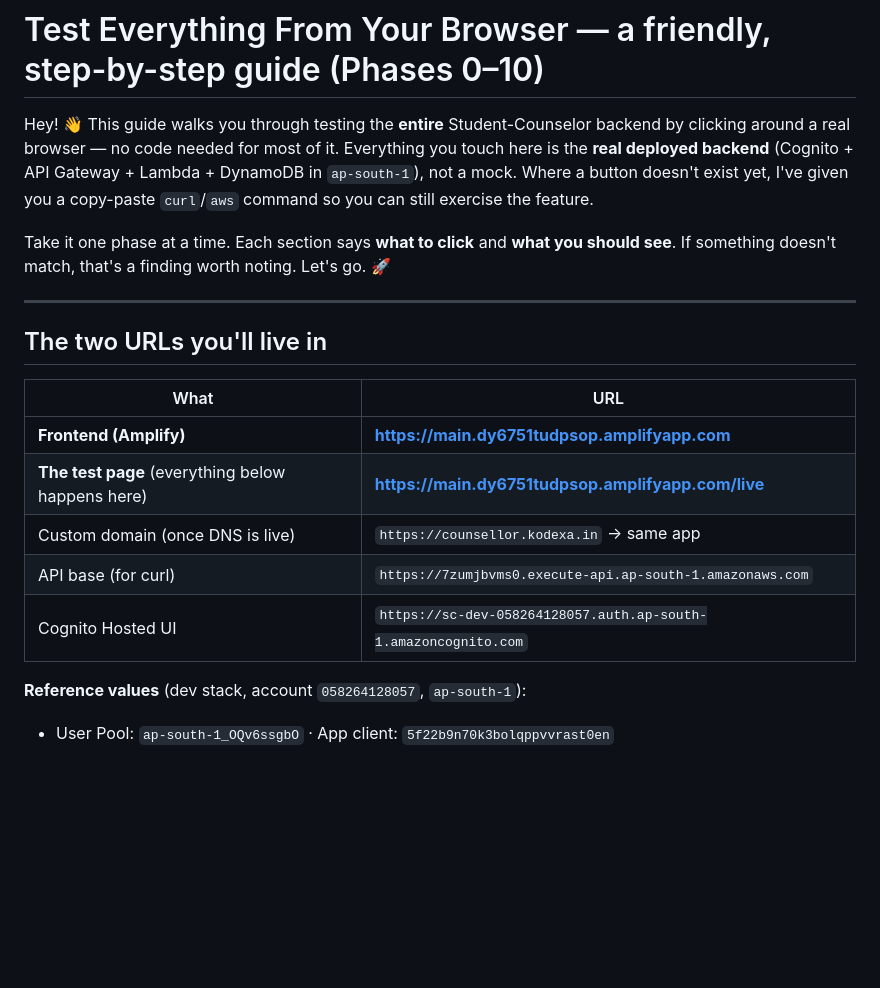
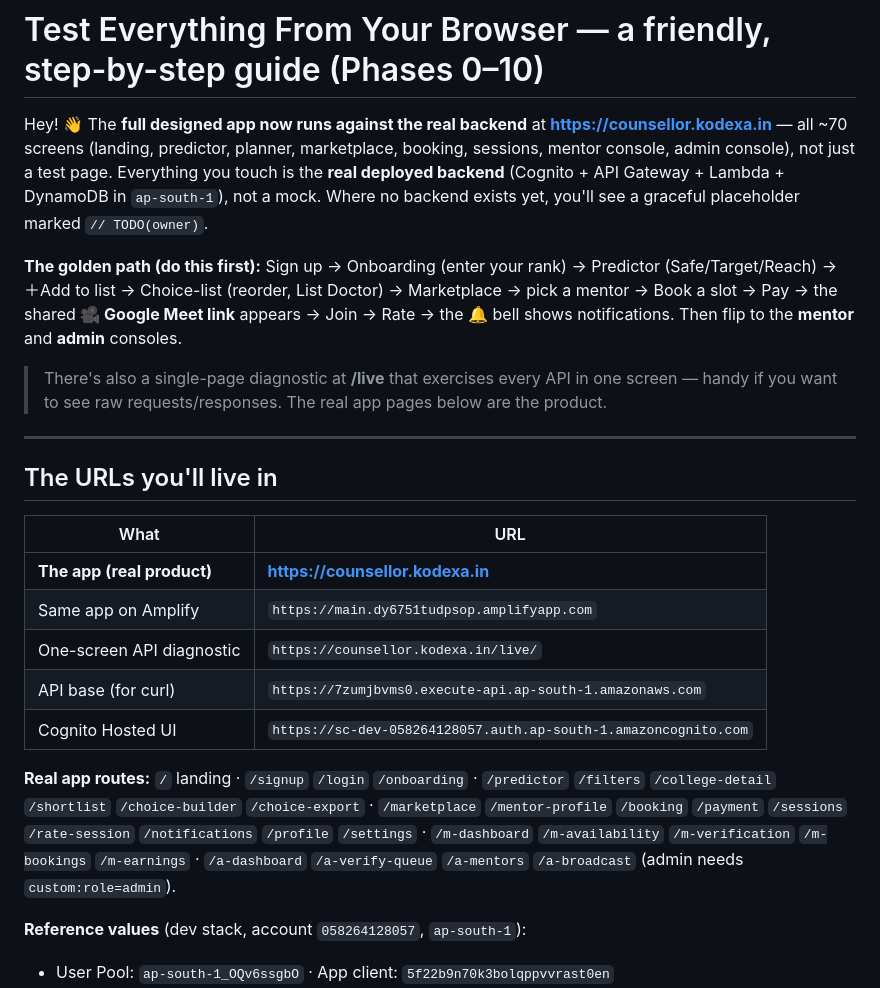
Before and after one commit to Rahul5977/forTheStudents, a Markdown page: backend/docs/ui-testing-guide.md, the part around the change. GitHub-like rendering; blank space fills up the shorter version.

Commit message:
docs: point testing guide at the real app (counsellor.kodexa.in) + changelog
Co-Authored-By: Claude Opus 4.8 (1M context) <noreply@anthropic.com>

```diff
--- a/backend/docs/ui-testing-guide.md
+++ b/backend/docs/ui-testing-guide.md
@@ -1,25 +1,36 @@
 # Test Everything From Your Browser — a friendly, step-by-step guide (Phases 0–10)
 
-Hey! 👋 This guide walks you through testing the **entire** Student-Counselor backend by
-clicking around a real browser — no code needed for most of it. Everything you touch here is
+Hey! 👋 The **full designed app now runs against the real backend** at
+**https://counsellor.kodexa.in** — all ~70 screens (landing, predictor, planner, marketplace,
+booking, sessions, mentor console, admin console), not just a test page. Everything you touch is
 the **real deployed backend** (Cognito + API Gateway + Lambda + DynamoDB in `ap-south-1`), not a
-mock. Where a button doesn't exist yet, I've given you a copy-paste `curl`/`aws` command so you
-can still exercise the feature.
+mock. Where no backend exists yet, you'll see a graceful placeholder marked `// TODO(owner)`.
 
-Take it one phase at a time. Each section says **what to click** and **what you should see**. If
-something doesn't match, that's a finding worth noting. Let's go. 🚀
+**The golden path (do this first):** Sign up → Onboarding (enter your rank) → Predictor
+(Safe/Target/Reach) → ＋Add to list → Choice-list (reorder, List Doctor) → Marketplace → pick a
+mentor → Book a slot → Pay → the shared **🎥 Google Meet link** appears → Join → Rate → the 🔔
+bell shows notifications. Then flip to the **mentor** and **admin** consoles.
+
+> There's also a single-page diagnostic at **/live** that exercises every API in one screen — handy
+> if you want to see raw requests/responses. The real app pages below are the product.
 
 ---
 
-## The two URLs you'll live in
+## The URLs you'll live in
 
 | What | URL |
 |---|---|
-| **Frontend (Amplify)** | **https://main.dy6751tudpsop.amplifyapp.com** |
-| **The test page** (everything below happens here) | **https://main.dy6751tudpsop.amplifyapp.com/live** |
-| Custom domain (once DNS is live) | `https://counsellor.kodexa.in` → same app |
+| **The app (real product)** | **https://counsellor.kodexa.in** |
+| Same app on Amplify | `https://main.dy6751tudpsop.amplifyapp.com` |
+| One-screen API diagnostic | `https://counsellor.kodexa.in/live/` |
 | API base (for curl) | `https://7zumjbvms0.execute-api.ap-south-1.amazonaws.com` |
 | Cognito Hosted UI | `https://sc-dev-058264128057.auth.ap-south-1.amazoncognito.com` |
+
+**Real app routes:** `/` landing · `/signup` `/login` `/onboarding` · `/predictor` `/filters`
+`/college-detail` `/shortlist` `/choice-builder` `/choice-export` · `/marketplace` `/mentor-profile`
+`/booking` `/payment` `/sessions` `/rate-session` `/notifications` `/profile` `/settings` ·
+`/m-dashboard` `/m-availability` `/m-verification` `/m-bookings` `/m-earnings` · `/a-dashboard`
+`/a-verify-queue` `/a-mentors` `/a-broadcast` (admin needs `custom:role=admin`).
 
 **Reference values** (dev stack, account `058264128057`, `ap-south-1`):
 - User Pool: `ap-south-1_OQv6ssgbO` · App client: `5f22b9n70k3bolqppvvrast0en`
```
Also changed, not shown: backend/docs/progress.md (+1 -0 lines).
